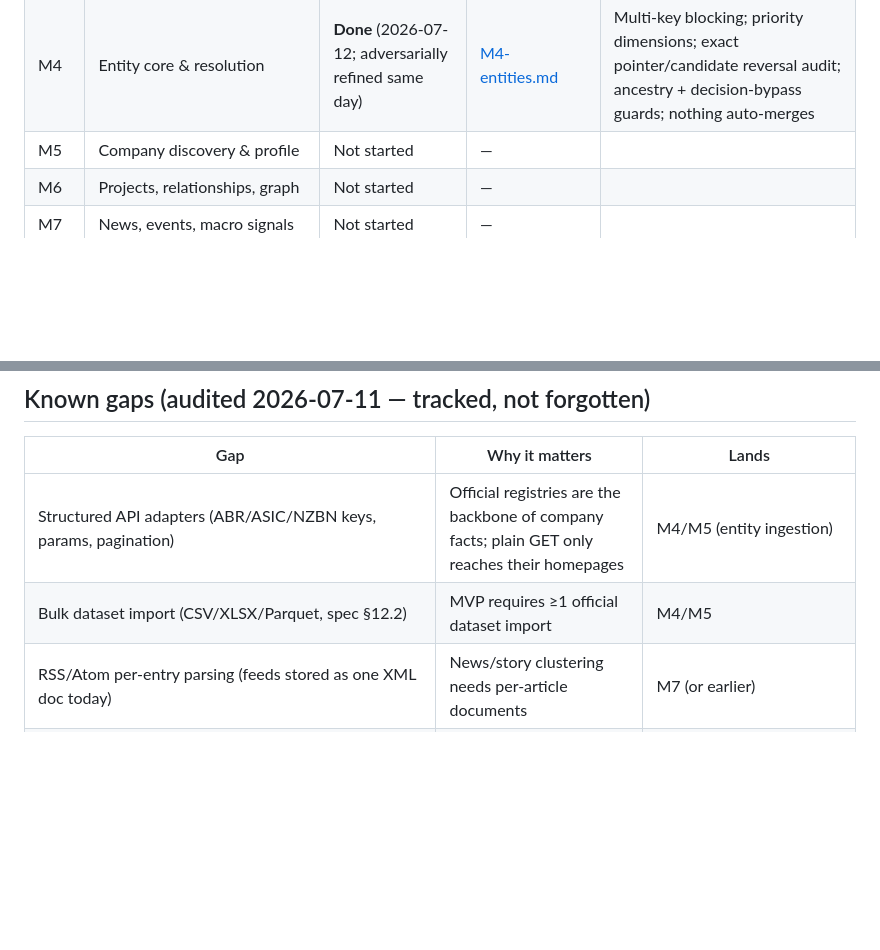
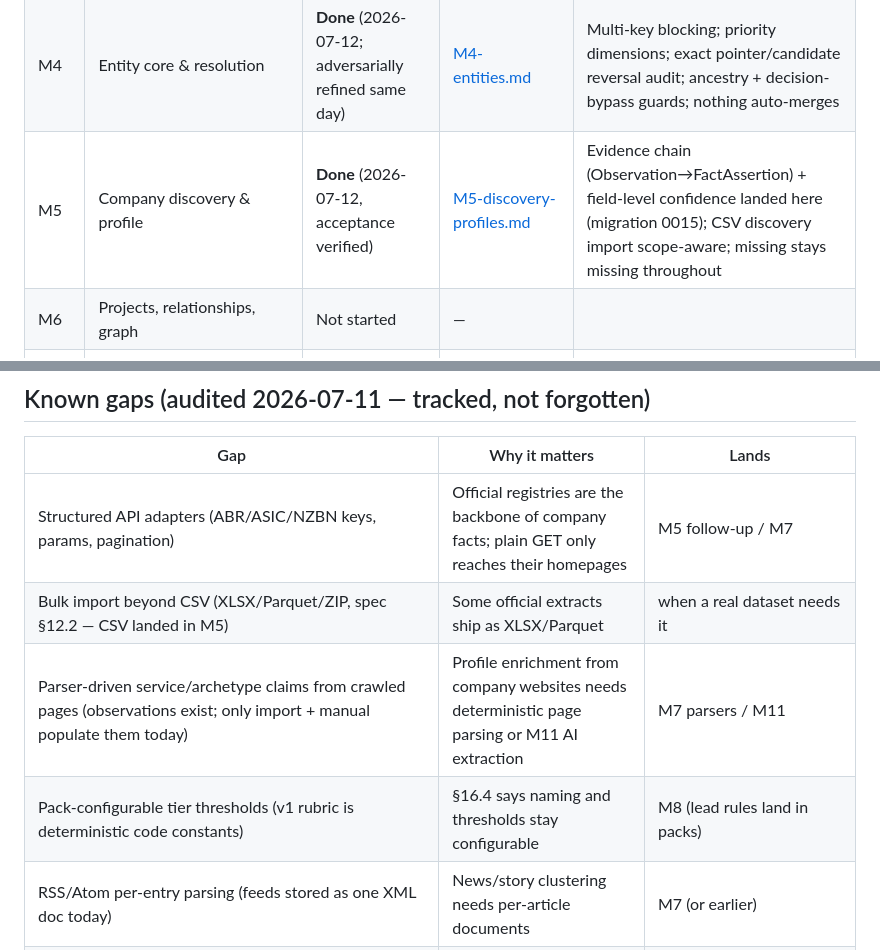
Before and after one commit to rubrubadubdub/heatseeker, a Markdown page: docs/roadmap.md, 2 parts joined by grey strips. Drawn GitHub-style; blank space fills up the shorter version.

```diff
--- a/docs/roadmap.md
+++ b/docs/roadmap.md
@@ -20,7 +20,7 @@ detail: read the spec section for the milestone via
 | — | Document & evidence processing pipeline (PDF/OOXML/image extraction, HTML reference + publication-date extraction, manual evidence) | **Done** (2026-07-12) | see M2/M3 briefs | Migration 0011; versioned runs per (pipeline_version, config_hash); OCR/vision toggles exist but stay off until a provider lands (see gaps) |
 | — | Agentic Source Scout (Codex/Claude plans, scope, budgets, schedules, proposals, optional policy-cleared auto-crawl) | **Done** (2026-07-12; ADR-0014) | — | Early M11 vertical slice; migration 0013 |
 | M4 | Entity core & resolution | **Done** (2026-07-12; adversarially refined same day) | [M4-entities.md](milestones/M4-entities.md) | Multi-key blocking; priority dimensions; exact pointer/candidate reversal audit; ancestry + decision-bypass guards; nothing auto-merges |
-| M5 | Company discovery & profile | Not started | — | |
+| M5 | Company discovery & profile | **Done** (2026-07-12, acceptance verified) | [M5-discovery-profiles.md](milestones/M5-discovery-profiles.md) | Evidence chain (Observation→FactAssertion) + field-level confidence landed here (migration 0015); CSV discovery import scope-aware; missing stays missing throughout |
 | M6 | Projects, relationships, graph | Not started | — | |
 | M7 | News, events, macro signals | Not started | — | |
 | M8 | Lead intelligence | Not started | — | |
@@ -109,8 +109,10 @@ improve workflows.
 
 | Gap | Why it matters | Lands |
 |---|---|---|
-| Structured API adapters (ABR/ASIC/NZBN keys, params, pagination) | Official registries are the backbone of company facts; plain GET only reaches their homepages | M4/M5 (entity ingestion) |
-| Bulk dataset import (CSV/XLSX/Parquet, spec §12.2) | MVP requires ≥1 official dataset import | M4/M5 |
+| Structured API adapters (ABR/ASIC/NZBN keys, params, pagination) | Official registries are the backbone of company facts; plain GET only reaches their homepages | M5 follow-up / M7 |
+| Bulk import beyond CSV (XLSX/Parquet/ZIP, spec §12.2 — CSV landed in M5) | Some official extracts ship as XLSX/Parquet | when a real dataset needs it |
+| Parser-driven service/archetype claims from crawled pages (observations exist; only import + manual populate them today) | Profile enrichment from company websites needs deterministic page parsing or M11 AI extraction | M7 parsers / M11 |
+| Pack-configurable tier thresholds (v1 rubric is deterministic code constants) | §16.4 says naming and thresholds stay configurable | M8 (lead rules land in packs) |
 | RSS/Atom per-entry parsing (feeds stored as one XML doc today) | News/story clustering needs per-article documents | M7 (or earlier) |
 | Autopilot-scheduled crawls (crawls are on-demand) | Needs a cadence policy to avoid 21 sites × every tick | short follow-up |
 | OCR/vision extraction (`evidence_ocr_enabled`/`evidence_vision_enabled` exist, default off, no provider wired) | Scanned PDFs and images carry text the native extractors can't reach; runs record OCR as disabled/unavailable rather than pretending | OCR: any time via a free local engine (e.g. Tesseract/RapidOCR — running-cost-free rule: free deps fine, paid services not). Semantic vision: M11 |
```
Also changed, not shown: CLAUDE.md (+6 -1 lines).
